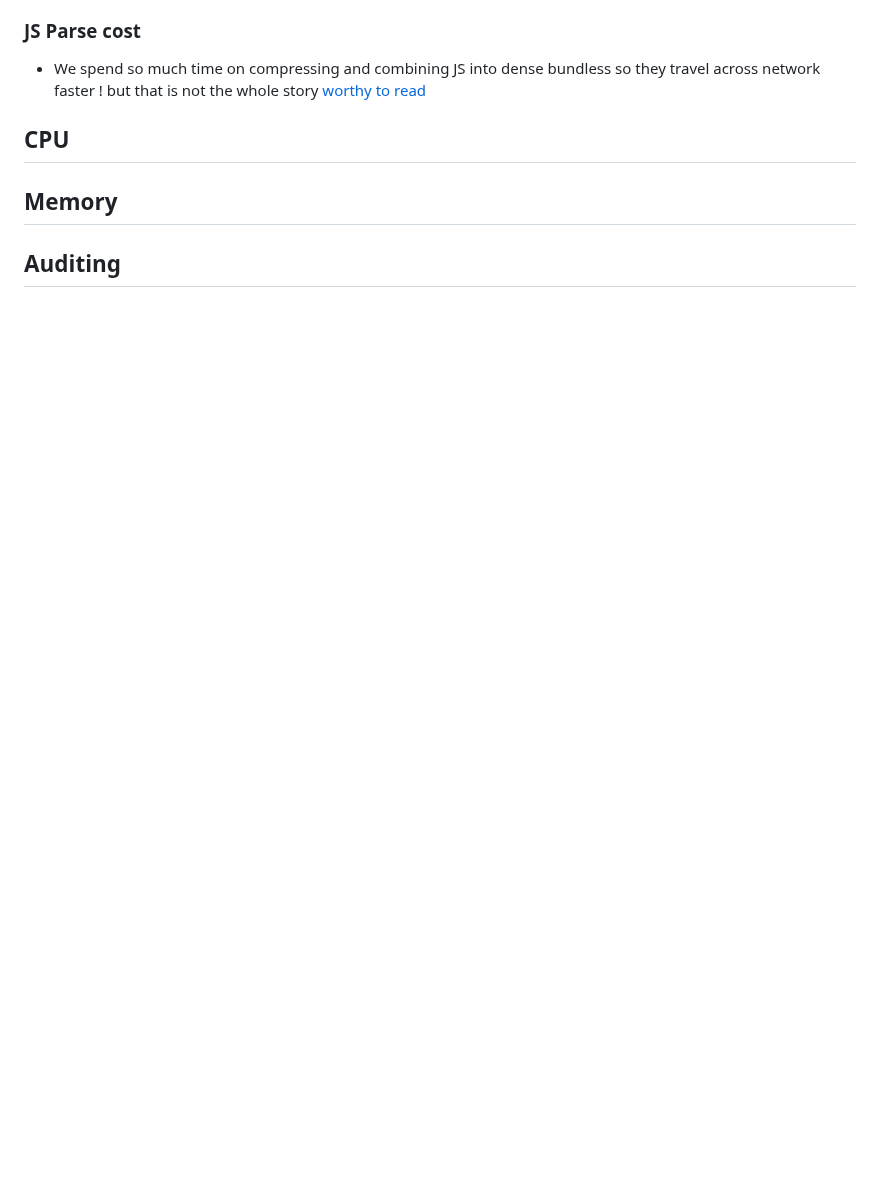
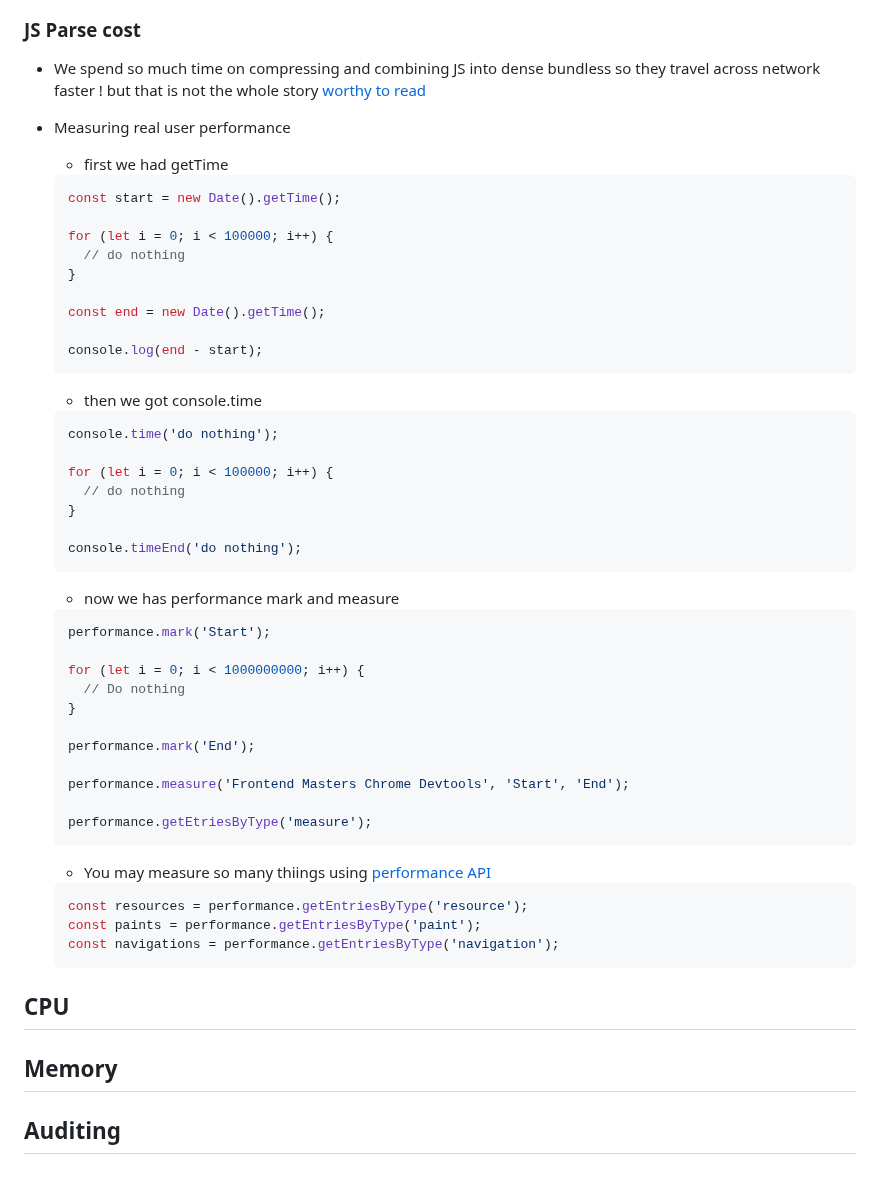
Before and after one commit to tidalu/Browser, a Markdown page: Introduction to Dev Tools/index.md, the part around the change. Drawn GitHub-style; blank space fills up the shorter version.

Commit message:
measuring real user performance

````diff
--- a/Introduction to Dev Tools/index.md
+++ b/Introduction to Dev Tools/index.md
@@ -274,6 +274,58 @@ Explore [Hixie's Live Dom Viewer](https://software.hixie.ch/utilities/js/live-do
 - We spend so much time on compressing and combining JS into dense bundless so they travel across network faster ! but that is not the whole story
   [worthy to read](https://medium.com/reloading/javascript-start-up-performance-69200f43b201)
 
+- Measuring real user performance
+
+  - first we had getTime
+
+  ```javascript
+  const start = new Date().getTime();
+
+  for (let i = 0; i < 100000; i++) {
+    // do nothing
+  }
+
+  const end = new Date().getTime();
+
+  console.log(end - start);
+  ```
+
+  - then we got console.time
+
+  ```javascript
+  console.time('do nothing');
+
+  for (let i = 0; i < 100000; i++) {
+    // do nothing
+  }
+
+  console.timeEnd('do nothing');
+  ```
+
+  - now we has performance mark and measure
+
+  ```javascript
+  performance.mark('Start');
+
+  for (let i = 0; i < 1000000000; i++) {
+    // Do nothing
+  }
+
+  performance.mark('End');
+
+  performance.measure('Frontend Masters Chrome Devtools', 'Start', 'End');
+
+  performance.getEtriesByType('measure');
+  ```
+
+  - You may measure so many thiings using [performance API]("https://developer.mozilla.org/en-US/docs/Web/API/Performance")
+
+  ```javascript
+  const resources = performance.getEntriesByType('resource');
+  const paints = performance.getEntriesByType('paint');
+  const navigations = performance.getEntriesByType('navigation');
+  ```
+
 ## CPU
 
 ## Memory
````
